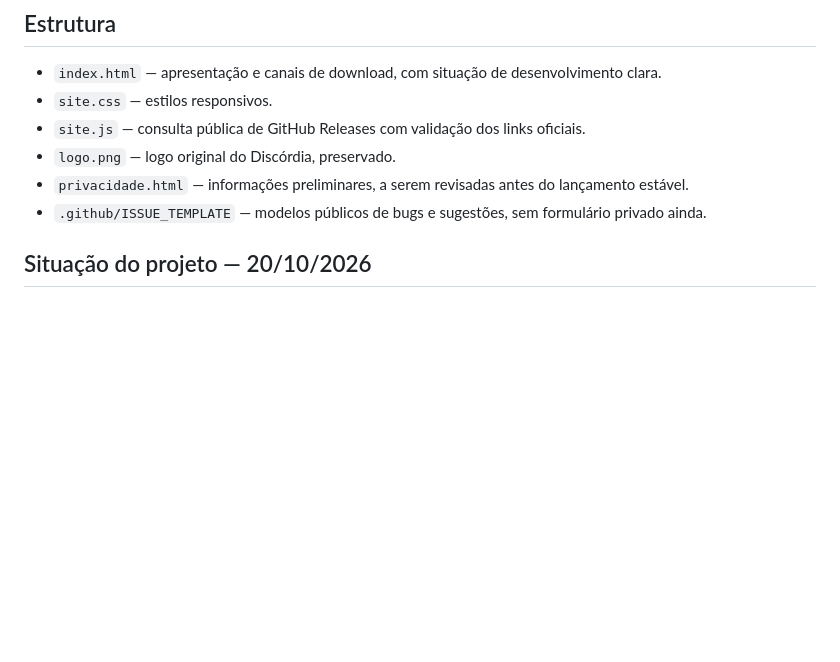
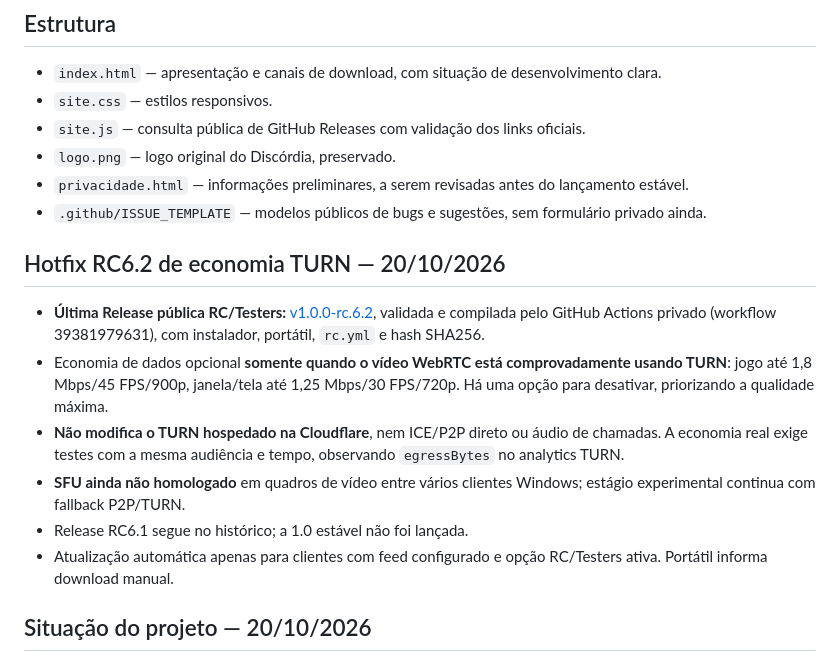
Before and after one commit to magaskye/discordia, a Markdown page: README.md, the part around the change. GitHub-like rendering; blank space fills up the shorter version.

Commit message:
docs: registrar release RC6.2 e limites reais de consumo TURN

```diff
--- a/README.md
+++ b/README.md
@@ -9,6 +9,15 @@ Este repositório é **público** e hospeda somente o site estático do Discórd
 - `logo.png` — logo original do Discórdia, preservado.
 - `privacidade.html` — informações preliminares, a serem revisadas antes do lançamento estável.
 - `.github/ISSUE_TEMPLATE` — modelos públicos de bugs e sugestões, sem formulário privado ainda.
+
+## Hotfix RC6.2 de economia TURN — 20/10/2026
+
+- **Última Release pública RC/Testers:** [v1.0.0-rc.6.2](https://github.com/magaskye/discordia/releases/tag/v1.0.0-rc.6.2), validada e compilada pelo GitHub Actions privado (workflow 39381979631), com instalador, portátil, `rc.yml` e hash SHA256.
+- Economia de dados opcional **somente quando o vídeo WebRTC está comprovadamente usando TURN**: jogo até 1,8 Mbps/45 FPS/900p, janela/tela até 1,25 Mbps/30 FPS/720p. Há uma opção para desativar, priorizando a qualidade máxima.
+- **Não modifica o TURN hospedado na Cloudflare**, nem ICE/P2P direto ou áudio de chamadas. A economia real exige testes com a mesma audiência e tempo, observando `egressBytes` no analytics TURN.
+- **SFU ainda não homologado** em quadros de vídeo entre vários clientes Windows; estágio experimental continua com fallback P2P/TURN.
+- Release RC6.1 segue no histórico; a 1.0 estável não foi lançada.
+- Atualização automática apenas para clientes com feed configurado e opção RC/Testers ativa. Portátil informa download manual.
 
 ## Situação do projeto — 20/10/2026
 
```
